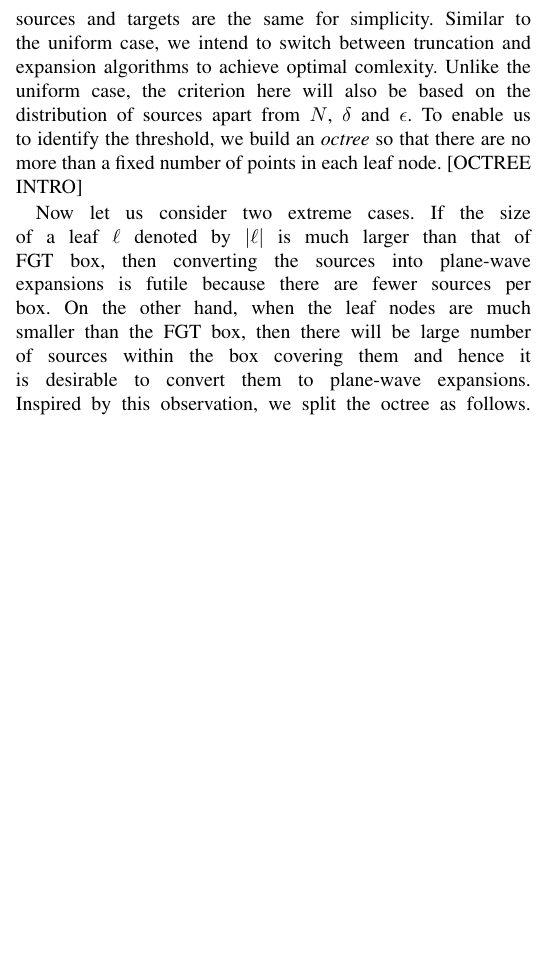
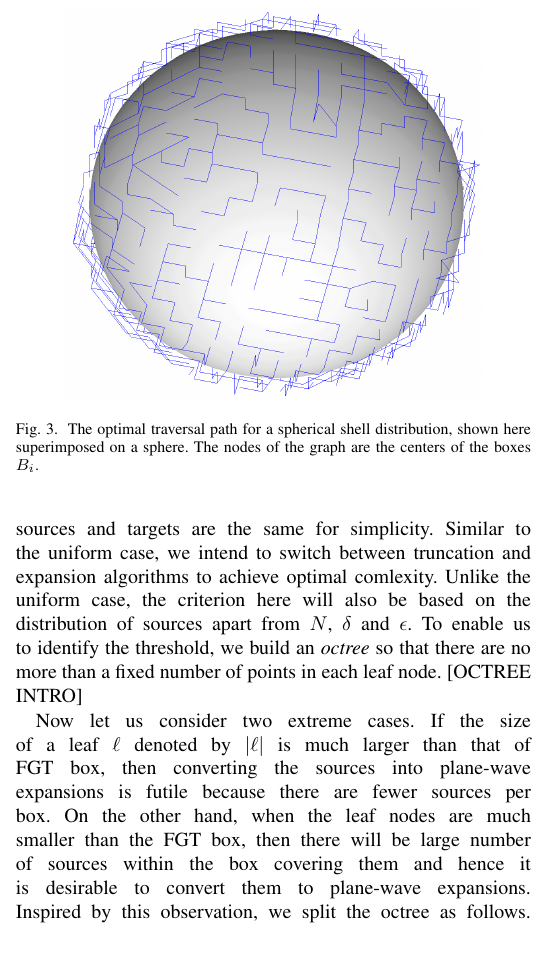
Before and after one commit to rahulsampath/pfgt, a LaTeX paper (pFGT/doc/sc10.tex, which reads pFGT/doc/sweep.tex): part of one column of page 4 of 7, cut at the place of the change, the shorter picture padded with empty space. Compiled offline with pdfLaTeX.

Commit message:
Added MST figure.

```diff
--- a/pFGT/doc/sweep.tex
+++ b/pFGT/doc/sweep.tex
@@ -138,6 +138,12 @@ The cost of the first box for which we need to compute the plane-wave translatio
 
 We compute the minimum spanning tree of this graph using Kruskal's method \cite{kruskal56}. For most practical cases our graph is sparse ($E\le13V$). The complexity of computing the minimum spanning tree is $\mathcal{O}(E\log V)$, which in our case becomes $\mathcal{O}(n\log n)$, where $n$ is the number of non-zero boxes. The total cost of the tree is used to determine whether to use the direct approach or to use the sweeping or the propagation scheme described in Section \ref{sec:sweep}. The edges of the tree gives us the optimal traversal to compute the plane-wave translations. \ul{Need to add example traversal graph and cost estimate for the sphere traversal.}
 
+\begin{figure}
+\centering
+\includegraphics[width=0.4\textwidth]{figs/sphere_mst}
+\caption{The optimal traversal path for a spherical shell distribution, shown here superimposed on a sphere. The nodes of the graph are the centers of the boxes $B_i$.}
+\end{figure}
+
 \begin{table*}[bht]
 \centering
 \begin{tabular}{cccc}\hline
```
Also changed, not shown: pFGT/doc/figs/sphere_mst.png (added).
